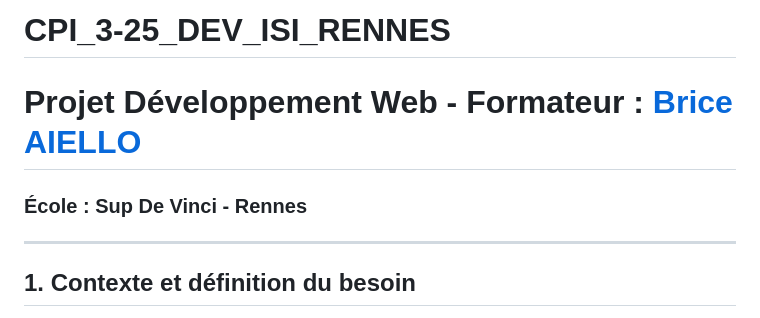
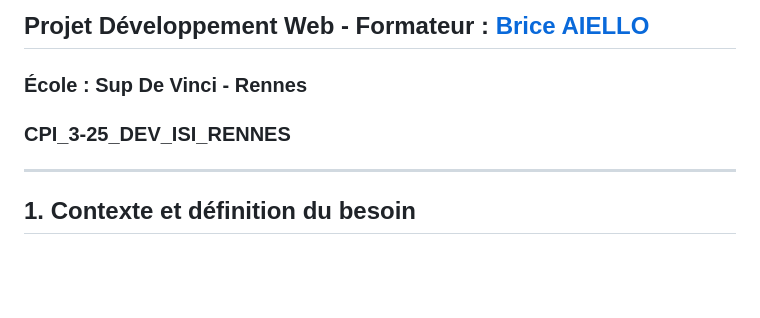
Before and after one commit to Brextiar/CPI_3-25_DEV_ISI_RENNES, a Markdown page: README.md, the part around the change printed below. GitHub-like rendering; blank space fills up the shorter version.

```diff
--- a/README.md
+++ b/README.md
@@ -2,8 +4,8 @@
 
-# CPI_3-25_DEV_ISI_RENNES
+## Projet Développement Web - Formateur : **[Brice AIELLO](https://github.com/baiello)**
+### École : Sup De Vinci - Rennes
 
-# Projet Développement Web - Formateur : **[Brice AIELLO](https://github.com/baiello)**
-### École : Sup De Vinci - Rennes
+### CPI_3-25_DEV_ISI_RENNES
 
 ---
 
```
Also changed, not shown: other parts of README.md (+2 -0 lines).
